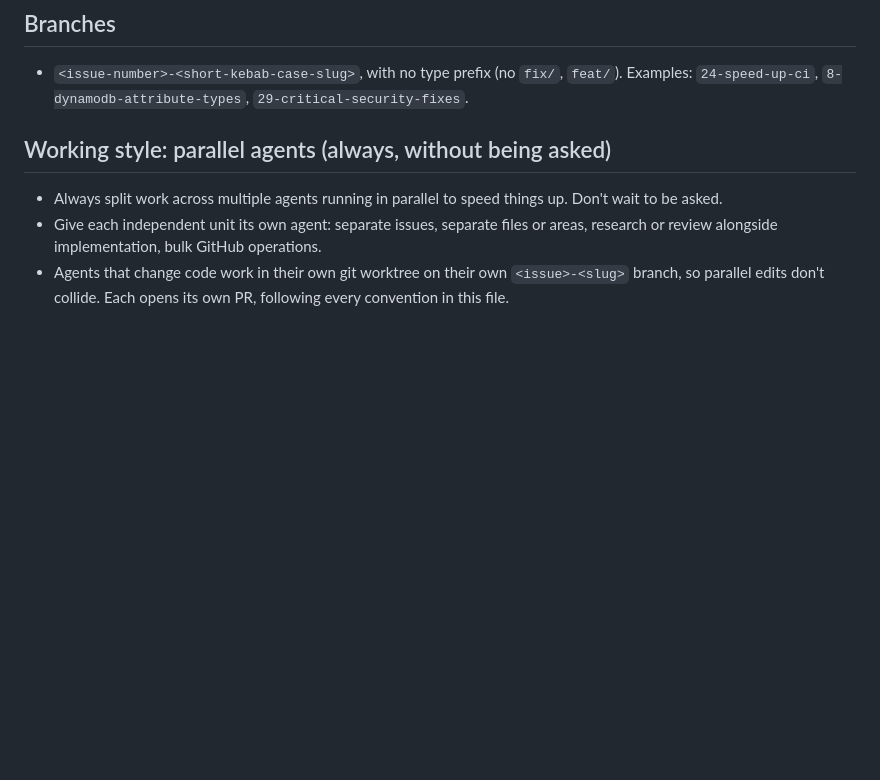
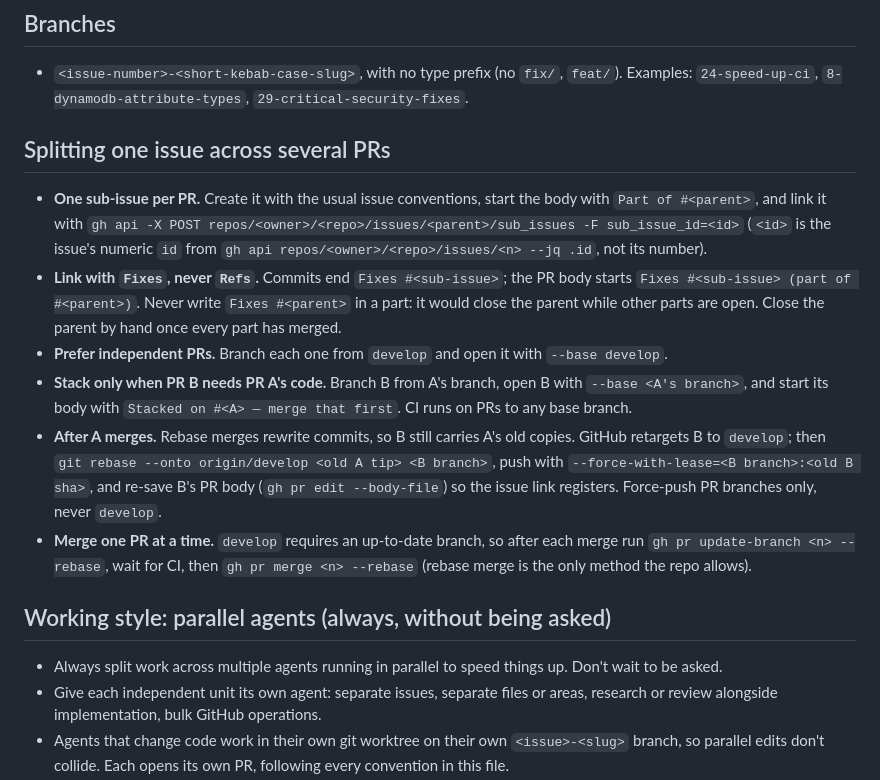
Before and after one commit to harshal1998/aws-playground-fastapi, a Markdown page: CLAUDE.md, the part around the change. GitHub-like rendering; blank space fills up the shorter version.

Commit message:
docs(conventions): record sub-issue and stacked pr workflows
- Splitting one issue across PRs: one sub-issue per PR, linked as a
  GitHub sub-issue and closed with Fixes #<sub-issue>
- Never put Fixes #<parent> in a part; close the parent by hand when
  every part has merged
- Stacking: only when PR B needs PR A's code, base it on A's branch
  and say so in the body
- After A merges: rebase B's own commits onto develop, force-push with
  --force-with-lease, re-save the PR body so the link registers
- Merge one PR at a time: update-branch, wait for CI, rebase-merge

Fixes #58

Co-Authored-By: Claude Sonnet 5.5 <noreply@anthropic.com>

```diff
--- a/CLAUDE.md
+++ b/CLAUDE.md
@@ -30,6 +30,25 @@
 
 - `<issue-number>-<short-kebab-case-slug>`, with no type prefix (no `fix/`, `feat/`).
   Examples: `24-speed-up-ci`, `8-dynamodb-attribute-types`, `29-critical-security-fixes`.
+
+## Splitting one issue across several PRs
+
+- **One sub-issue per PR.** Create it with the usual issue conventions, start the body with `Part of #<parent>`,
+  and link it with `gh api -X POST repos/<owner>/<repo>/issues/<parent>/sub_issues -F sub_issue_id=<id>`
+  (`<id>` is the issue's numeric `id` from `gh api repos/<owner>/<repo>/issues/<n> --jq .id`, not its number).
+- **Link with `Fixes`, never `Refs`.** Commits end `Fixes #<sub-issue>`; the PR body starts
+  `Fixes #<sub-issue> (part of #<parent>)`. Never write `Fixes #<parent>` in a part: it would close the parent
+  while other parts are open. Close the parent by hand once every part has merged.
+- **Prefer independent PRs.** Branch each one from `develop` and open it with `--base develop`.
+- **Stack only when PR B needs PR A's code.** Branch B from A's branch, open B with `--base <A's branch>`, and
+  start its body with `Stacked on #<A> — merge that first`. CI runs on PRs to any base branch.
+- **After A merges.** Rebase merges rewrite commits, so B still carries A's old copies. GitHub retargets B to
+  `develop`; then `git rebase --onto origin/develop <old A tip> <B branch>`, push with
+  `--force-with-lease=<B branch>:<old B sha>`, and re-save B's PR body (`gh pr edit --body-file`) so the issue
+  link registers. Force-push PR branches only, never `develop`.
+- **Merge one PR at a time.** `develop` requires an up-to-date branch, so after each merge run
+  `gh pr update-branch <n> --rebase`, wait for CI, then `gh pr merge <n> --rebase` (rebase merge is the only
+  method the repo allows).
 
 ## Working style: parallel agents (always, without being asked)
 
```
